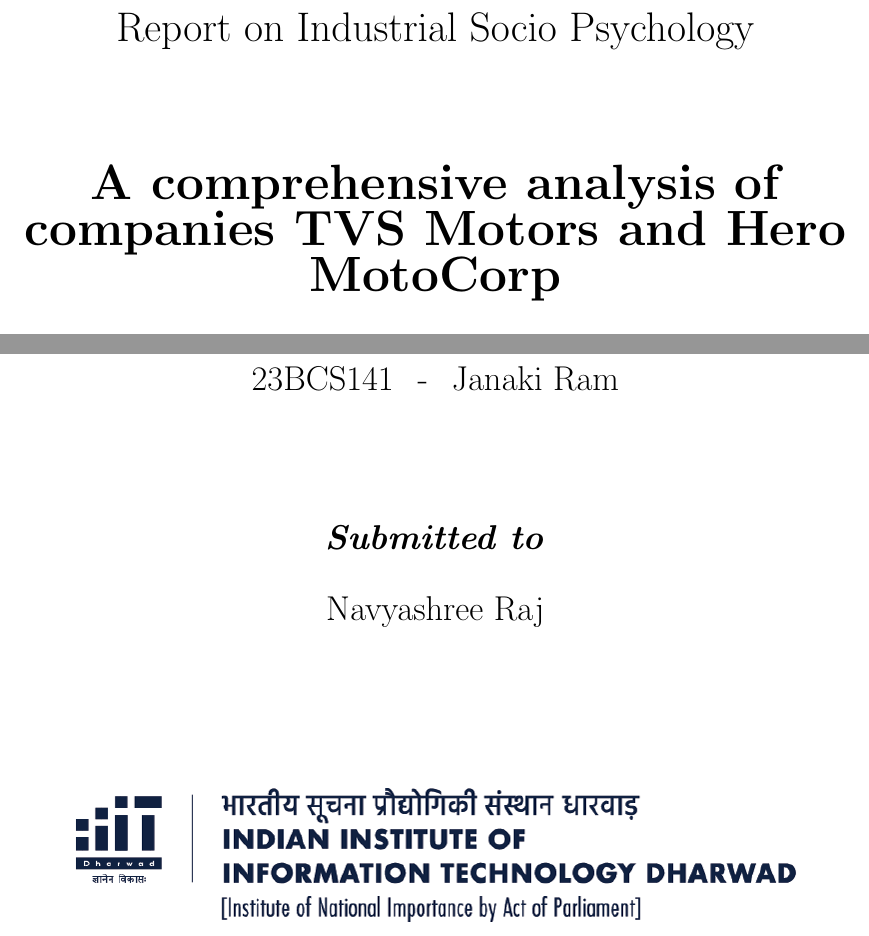
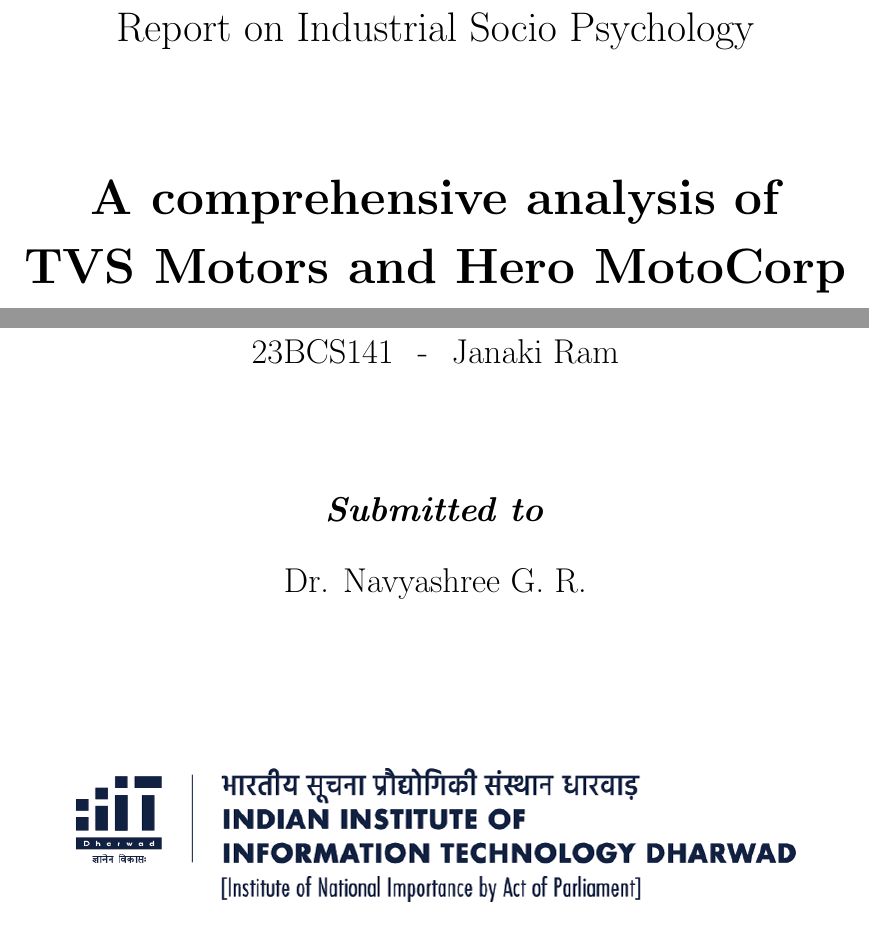
Before and after one commit to Vedabahu/psycho-report, a LaTeX document (psychology_report.tex, which reads src/titlepage.tex): two parts of page 1 of 20, joined at a grey line, cut so that both start at the same text. Compiled offline with pdfLaTeX.

Commit message:
Updated title page according to madam

```diff
--- a/src/titlepage.tex
+++ b/src/titlepage.tex
@@ -3,7 +3,7 @@
 \begin{center}
 	{\LARGE Report on Industrial Socio Psychology}
 	\\[2cm]
-	{\Huge \textbf{A comprehensive analysis of companies TVS Motors and Hero MotoCorp}}\\[2.3cm]
+	{\Huge \textbf{A comprehensive analysis of\\[0.4cm] TVS Motors and Hero MotoCorp}}\\[2.3cm]
 	{\Large
 	\textbf{\textit{Submitted by}}\\[0.75cm]
 	\textit{Group-6}\\[0.4cm]
@@ -20,7 +20,7 @@
 
 
 	\textbf{\textit{Submitted to}}\\[0.75cm]
-	Navyashree Raj}
+	Dr. Navyashree G. R.}
 
 	\vfill
 	\includegraphics[width=0.8\linewidth]{psycho_images/logo-full-light.png}
```
